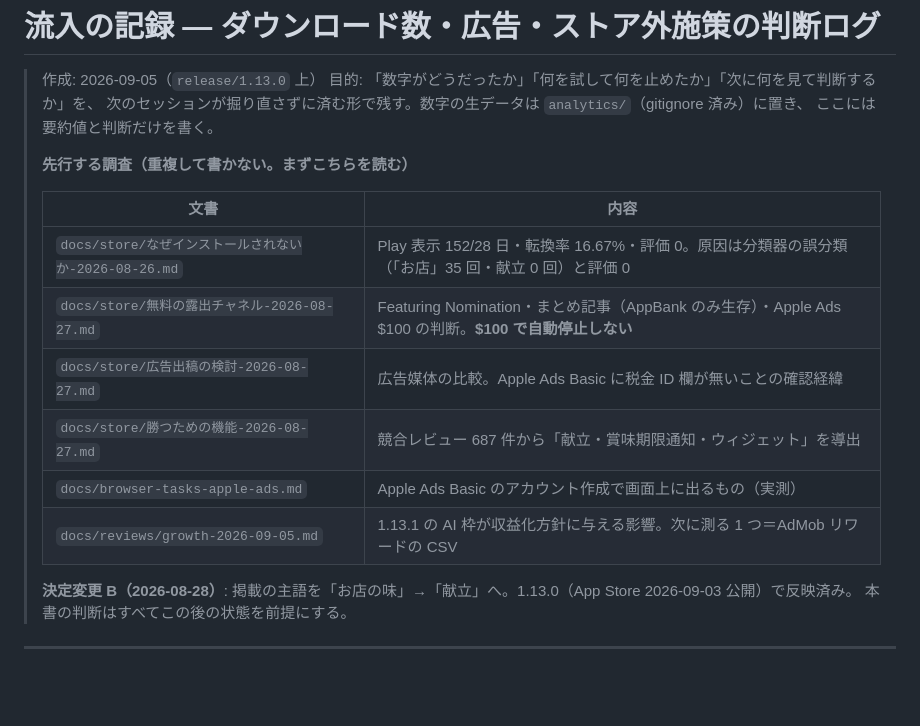
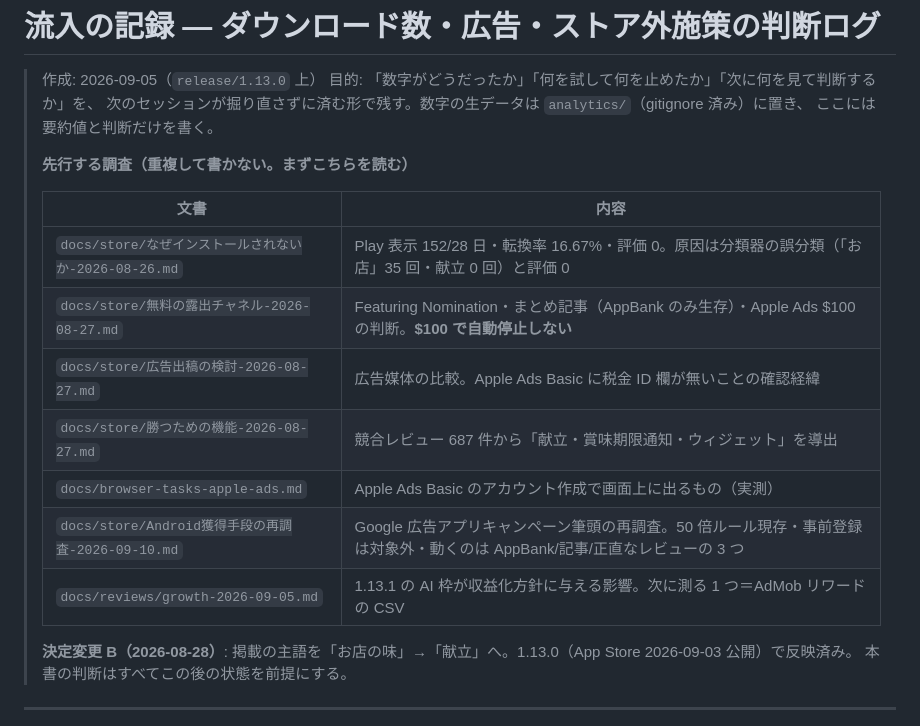
Before and after one commit to keisato848/daidoko, a Markdown page: docs/growth/流入の記録.md, the part around the change. GitHub-like rendering; blank space fills up the shorter version.

Commit message:
docs(growth): Android 獲得手段の再調査（Google 広告筆頭）を残す
Co-Authored-By: Claude Fable 5.1 <noreply@anthropic.com>

```diff
--- a/docs/growth/流入の記録.md
+++ b/docs/growth/流入の記録.md
@@ -7,14 +7,15 @@
 >
 > **先行する調査（重複して書かない。まずこちらを読む）**
 >
-> | 文書                                                  | 内容                                                                                                   |
-> | ----------------------------------------------------- | ------------------------------------------------------------------------------------------------------ |
-> | `docs/store/なぜインストールされないか-2026-08-26.md` | Play 表示 152/28 日・転換率 16.67%・評価 0。原因は分類器の誤分類（「お店」35 回・献立 0 回）と評価 0   |
-> | `docs/store/無料の露出チャネル-2026-08-27.md`         | Featuring Nomination・まとめ記事（AppBank のみ生存）・Apple Ads $100 の判断。**$100 で自動停止しない** |
-> | `docs/store/広告出稿の検討-2026-08-27.md`             | 広告媒体の比較。Apple Ads Basic に税金 ID 欄が無いことの確認経緯                                       |
-> | `docs/store/勝つための機能-2026-08-27.md`             | 競合レビュー 687 件から「献立・賞味期限通知・ウィジェット」を導出                                      |
-> | `docs/browser-tasks-apple-ads.md`                     | Apple Ads Basic のアカウント作成で画面上に出るもの（実測）                                             |
-> | `docs/reviews/growth-2026-09-05.md`                   | 1.13.1 の AI 枠が収益化方針に与える影響。次に測る 1 つ＝AdMob リワードの CSV                           |
+> | 文書                                                  | 内容                                                                                                                      |
+> | ----------------------------------------------------- | ------------------------------------------------------------------------------------------------------------------------- |
+> | `docs/store/なぜインストールされないか-2026-08-26.md` | Play 表示 152/28 日・転換率 16.67%・評価 0。原因は分類器の誤分類（「お店」35 回・献立 0 回）と評価 0                      |
+> | `docs/store/無料の露出チャネル-2026-08-27.md`         | Featuring Nomination・まとめ記事（AppBank のみ生存）・Apple Ads $100 の判断。**$100 で自動停止しない**                    |
+> | `docs/store/広告出稿の検討-2026-08-27.md`             | 広告媒体の比較。Apple Ads Basic に税金 ID 欄が無いことの確認経緯                                                          |
+> | `docs/store/勝つための機能-2026-08-27.md`             | 競合レビュー 687 件から「献立・賞味期限通知・ウィジェット」を導出                                                         |
+> | `docs/browser-tasks-apple-ads.md`                     | Apple Ads Basic のアカウント作成で画面上に出るもの（実測）                                                                |
+> | `docs/store/Android獲得手段の再調査-2026-09-10.md`    | Google 広告アプリキャンペーン筆頭の再調査。50 倍ルール現存・事前登録は対象外・動くのは AppBank/記事/正直なレビューの 3 つ |
+> | `docs/reviews/growth-2026-09-05.md`                   | 1.13.1 の AI 枠が収益化方針に与える影響。次に測る 1 つ＝AdMob リワードの CSV                                              |
 >
 > **決定変更 B（2026-08-28）**: 掲載の主語を「お店の味」→「献立」へ。1.13.0（App Store 2026-09-03 公開）で反映済み。
 > 本書の判断はすべてこの後の状態を前提にする。
```
Also changed, not shown: docs/store/Android獲得手段の再調査-2026-09-10.md (added, +65 -0 lines).
